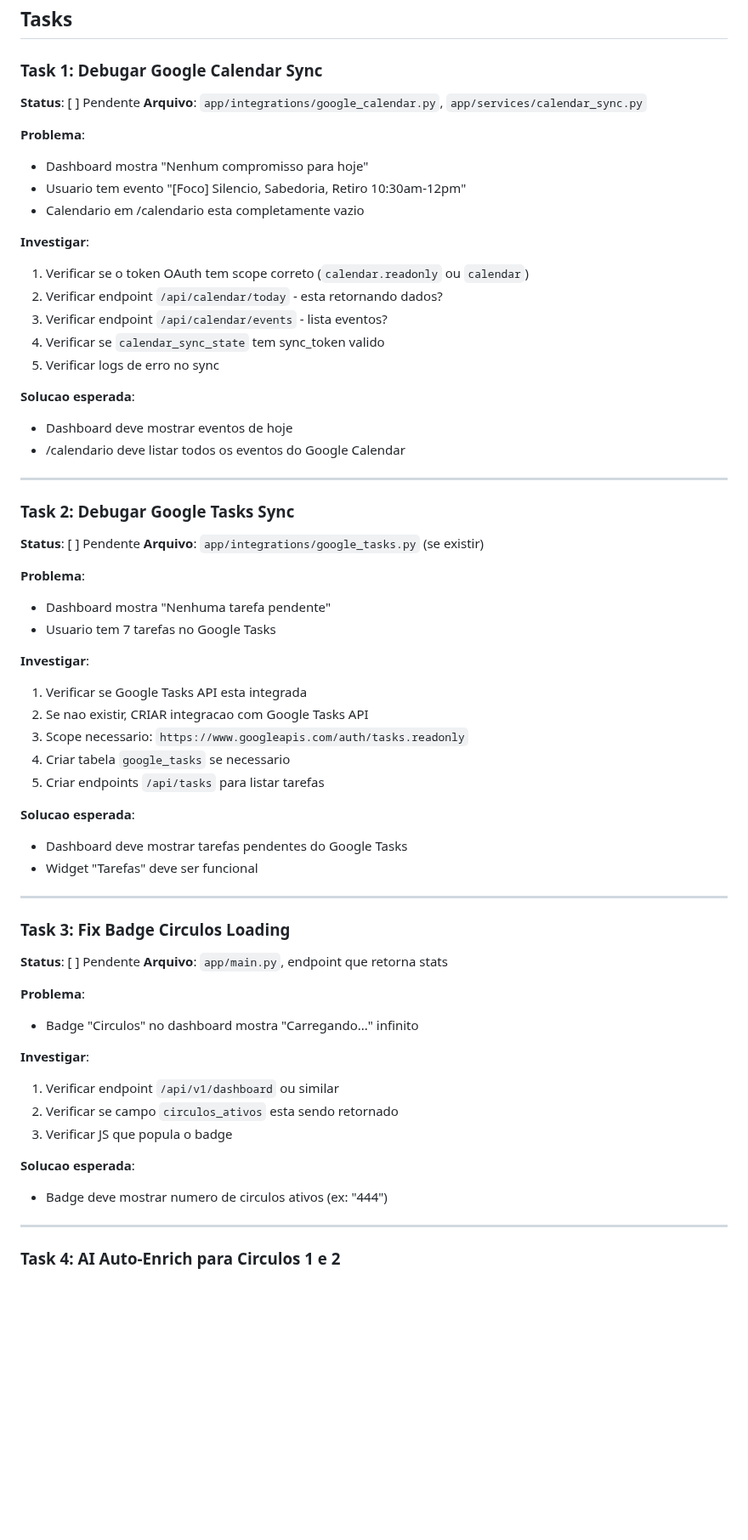
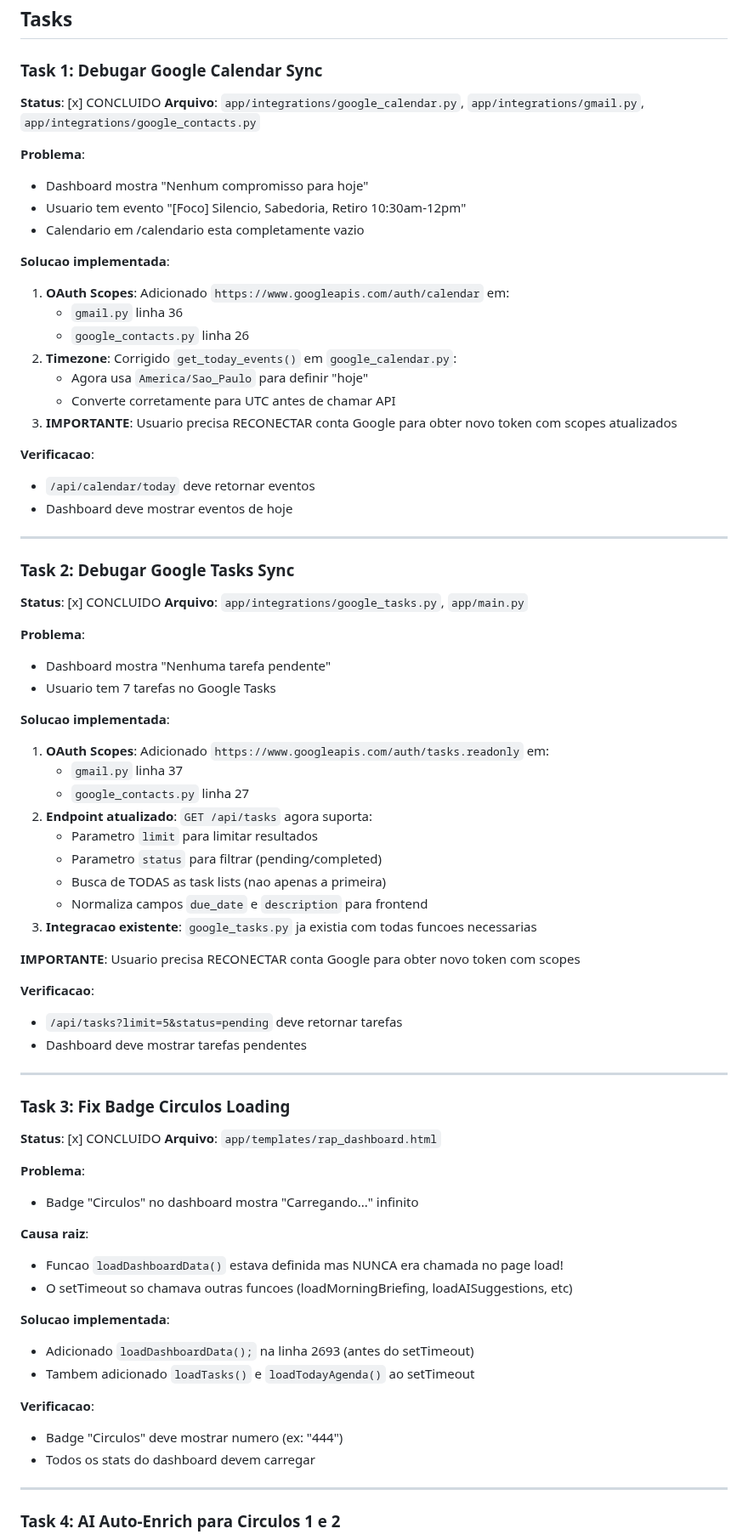
Before and after one commit to renatoprado18/prospect-system-imensiah, a Markdown page: docs/BUGFIX_TASK_QUEUE.md, the part around one of its changes. Shown at 85% size. Rendered like a GitHub page; blank space fills up the shorter version.

```diff
--- a/docs/BUGFIX_TASK_QUEUE.md
+++ b/docs/BUGFIX_TASK_QUEUE.md
@@ -19,62 +19,74 @@ O dashboard mostra dados incorretos:
 ## Tasks
 
 ### Task 1: Debugar Google Calendar Sync
-**Status**: [ ] Pendente
-**Arquivo**: `app/integrations/google_calendar.py`, `app/services/calendar_sync.py`
+**Status**: [x] CONCLUIDO
+**Arquivo**: `app/integrations/google_calendar.py`, `app/integrations/gmail.py`, `app/integrations/google_contacts.py`
 
 **Problema**:
 - Dashboard mostra "Nenhum compromisso para hoje"
 - Usuario tem evento "[Foco] Silencio, Sabedoria, Retiro 10:30am-12pm"
 - Calendario em /calendario esta completamente vazio
 
-**Investigar**:
-1. Verificar se o token OAuth tem scope correto (`calendar.readonly` ou `calendar`)
-2. Verificar endpoint `/api/calendar/today` - esta retornando dados?
-3. Verificar endpoint `/api/calendar/events` - lista eventos?
-4. Verificar se `calendar_sync_state` tem sync_token valido
-5. Verificar logs de erro no sync
+**Solucao implementada**:
+1. **OAuth Scopes**: Adicionado `https://www.googleapis.com/auth/calendar` em:
+   - `gmail.py` linha 36
+   - `google_contacts.py` linha 26
+2. **Timezone**: Corrigido `get_today_events()` em `google_calendar.py`:
+   - Agora usa `America/Sao_Paulo` para definir "hoje"
+   - Converte corretamente para UTC antes de chamar API
+3. **IMPORTANTE**: Usuario precisa RECONECTAR conta Google para obter novo token com scopes atualizados
 
-**Solucao esperada**:
+**Verificacao**:
+- `/api/calendar/today` deve retornar eventos
 - Dashboard deve mostrar eventos de hoje
-- /calendario deve listar todos os eventos do Google Calendar
 
 ---
 
 ### Task 2: Debugar Google Tasks Sync
-**Status**: [ ] Pendente
-**Arquivo**: `app/integrations/google_tasks.py` (se existir)
+**Status**: [x] CONCLUIDO
+**Arquivo**: `app/integrations/google_tasks.py`, `app/main.py`
 
 **Problema**:
 - Dashboard mostra "Nenhuma tarefa pendente"
 - Usuario tem 7 tarefas no Google Tasks
 
-**Investigar**:
-1. Verificar se Google Tasks API esta integrada
-2. Se nao existir, CRIAR integracao com Google Tasks API
-3. Scope necessario: `https://www.googleapis.com/auth/tasks.readonly`
-4. Criar tabela `google_tasks` se necessario
-5. Criar endpoints `/api/tasks` para listar tarefas
+**Solucao implementada**:
+1. **OAuth Scopes**: Adicionado `https://www.googleapis.com/auth/tasks.readonly` em:
+   - `gmail.py` linha 37
+   - `google_contacts.py` linha 27
+2. **Endpoint atualizado**: `GET /api/tasks` agora suporta:
+   - Parametro `limit` para limitar resultados
+   - Parametro `status` para filtrar (pending/completed)
+   - Busca de TODAS as task lists (nao apenas a primeira)
+   - Normaliza campos `due_date` e `description` para frontend
+3. **Integracao existente**: `google_tasks.py` ja existia com todas funcoes necessarias
 
-**Solucao esperada**:
-- Dashboard deve mostrar tarefas pendentes do Google Tasks
-- Widget "Tarefas" deve ser funcional
+**IMPORTANTE**: Usuario precisa RECONECTAR conta Google para obter novo token com scopes
+
+**Verificacao**:
+- `/api/tasks?limit=5&status=pending` deve retornar tarefas
+- Dashboard deve mostrar tarefas pendentes
 
 ---
 
 ### Task 3: Fix Badge Circulos Loading
-**Status**: [ ] Pendente
-**Arquivo**: `app/main.py`, endpoint que retorna stats
+**Status**: [x] CONCLUIDO
+**Arquivo**: `app/templates/rap_dashboard.html`
 
 **Problema**:
 - Badge "Circulos" no dashboard mostra "Carregando..." infinito
 
-**Investigar**:
-1. Verificar endpoint `/api/v1/dashboard` ou similar
-2. Verificar se campo `circulos_ativos` esta sendo retornado
-3. Verificar JS que popula o badge
+**Causa raiz**:
+- Funcao `loadDashboardData()` estava definida mas NUNCA era chamada no page load!
+- O setTimeout so chamava outras funcoes (loadMorningBriefing, loadAISuggestions, etc)
 
-**Solucao esperada**:
-- Badge deve mostrar numero de circulos ativos (ex: "444")
+**Solucao implementada**:
+- Adicionado `loadDashboardData();` na linha 2693 (antes do setTimeout)
+- Tambem adicionado `loadTasks()` e `loadTodayAgenda()` ao setTimeout
+
+**Verificacao**:
+- Badge "Circulos" deve mostrar numero (ex: "444")
+- Todos os stats do dashboard devem carregar
 
 ---
 
```
Also changed, not shown: other parts of docs/BUGFIX_TASK_QUEUE.md (+52 -13 lines).
